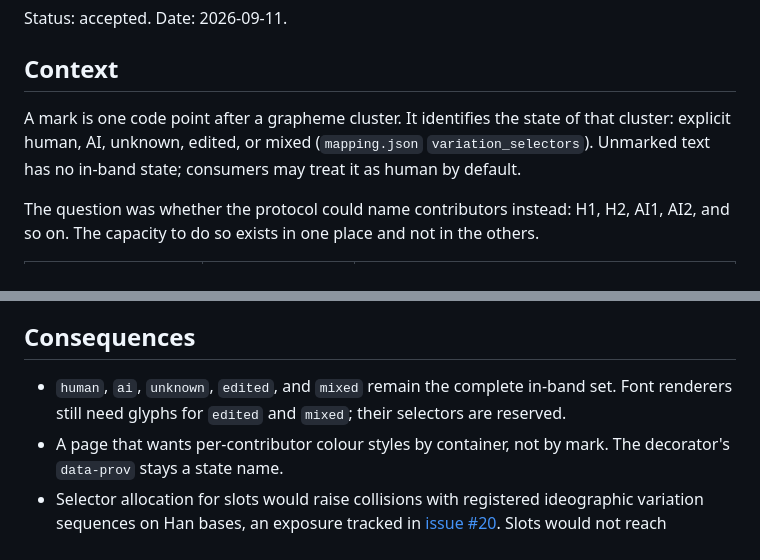
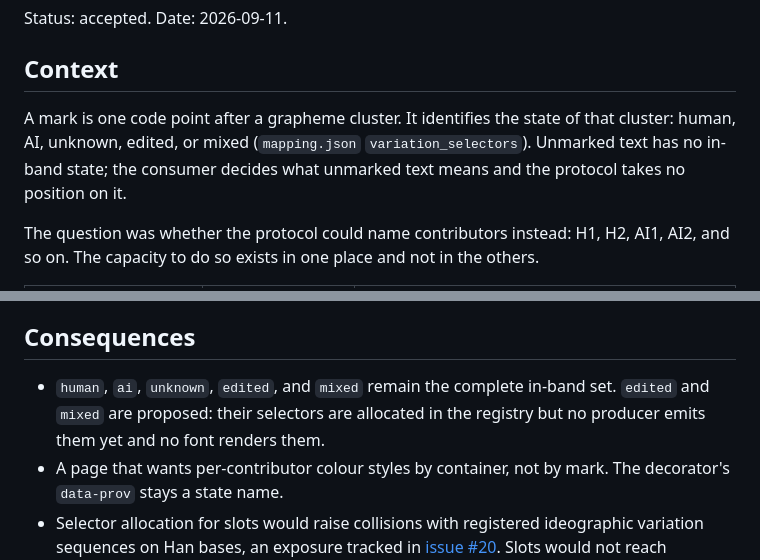
Before and after one commit to textprov/textprov, a Markdown page: docs/adr/0010-contributor-identity-is-out-of-band.md, 2 parts joined by grey strips. GitHub-like rendering.

```diff
--- a/docs/adr/0010-contributor-identity-is-out-of-band.md
+++ b/docs/adr/0010-contributor-identity-is-out-of-band.md
@@ -5,9 +5,10 @@ Status: accepted. Date: 2026-09-11.
 ## Context
 
 A mark is one code point after a grapheme cluster. It identifies the state of
-that cluster: explicit human, AI, unknown, edited, or mixed
+that cluster: human, AI, unknown, edited, or mixed
 (`mapping.json` `variation_selectors`). Unmarked text has no in-band state;
-consumers may treat it as human by default.
+the consumer decides what unmarked text means and the protocol takes no
+position on it.
 
 The question was whether the protocol could name contributors instead:
 H1, H2, AI1, AI2, and so on. The capacity to do so exists in one place and
@@ -60,8 +61,8 @@ several selectors to the same variant glyph.
 ## Consequences
 
 - `human`, `ai`, `unknown`, `edited`, and `mixed` remain the complete in-band
-  set. Font renderers still need glyphs for `edited` and `mixed`; their
-  selectors are reserved.
+  set. `edited` and `mixed` are proposed: their selectors are allocated in the
+  registry but no producer emits them yet and no font renders them.
 - A page that wants per-contributor colour styles by container, not by
   mark. The decorator's `data-prov` stays a state name.
 - Selector allocation for slots would raise collisions with registered
```
Also changed, not shown: SPEC.md (+13 -6 lines).
